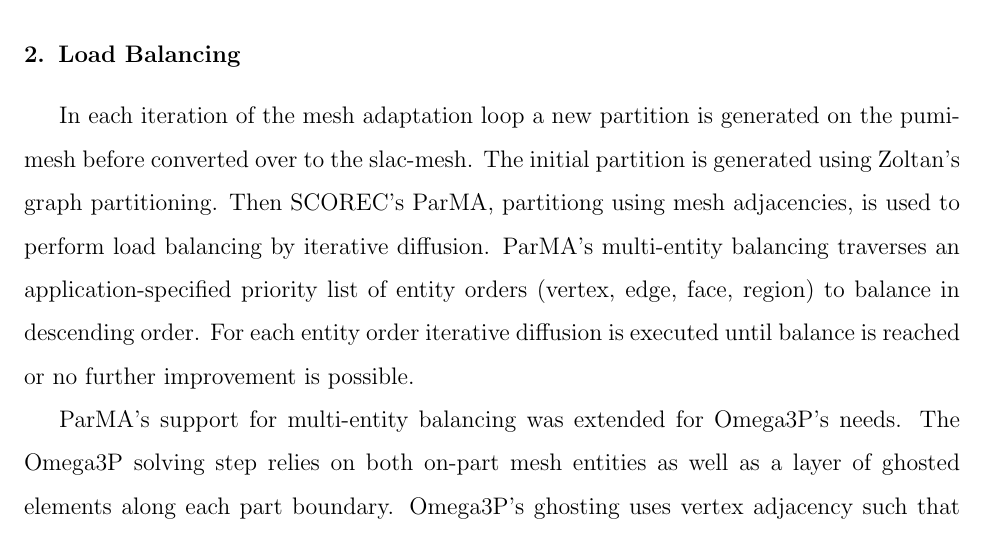
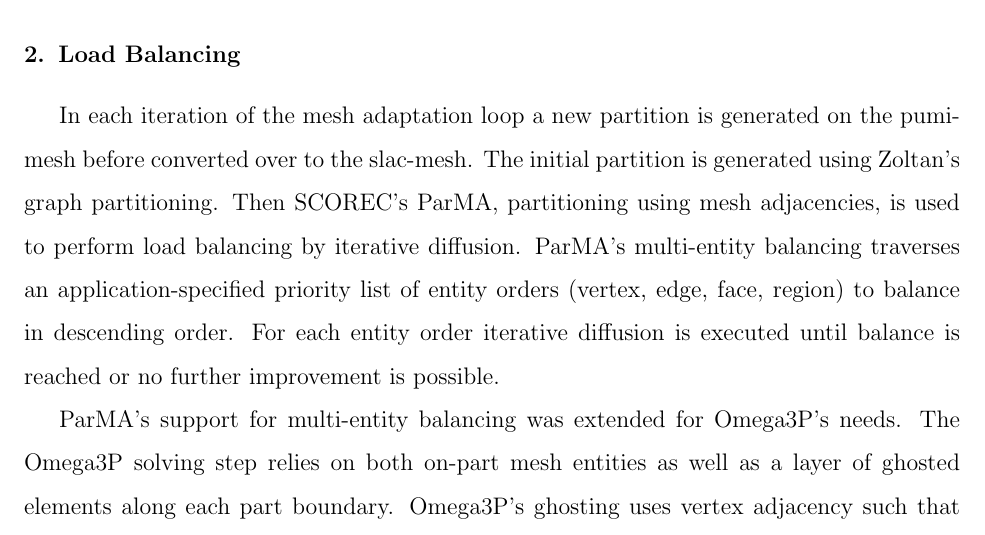
Before and after one commit to SCOREC/pumi-docs, a LaTeX paper (ace3p_progress_report/curve_adapt_report/curve_adapt_report.tex): part of page 1 of 6, cut so that both start at the same text. Compiled offline with pdfLaTeX.

Commit message:
spell checking

```diff
--- a/ace3p_progress_report/curve_adapt_report/curve_adapt_report.tex
+++ b/ace3p_progress_report/curve_adapt_report/curve_adapt_report.tex
@@ -174,7 +174,7 @@
 \section{Load Balancing}
 In each iteration of the mesh adaptation loop a new partition is generated on the
 pumi-mesh before converted over to the slac-mesh. The initial partition is generated
-using Zoltan's graph partitioning. Then SCOREC's ParMA, partitiong using mesh adjacencies,
+using Zoltan's graph partitioning. Then SCOREC's ParMA, partitioning using mesh adjacencies,
 is used to perform load balancing by iterative diffusion. ParMA's multi-entity balancing
 traverses an application-specified priority list of entity orders (vertex, edge, face,
 region) to balance in descending order.
```
